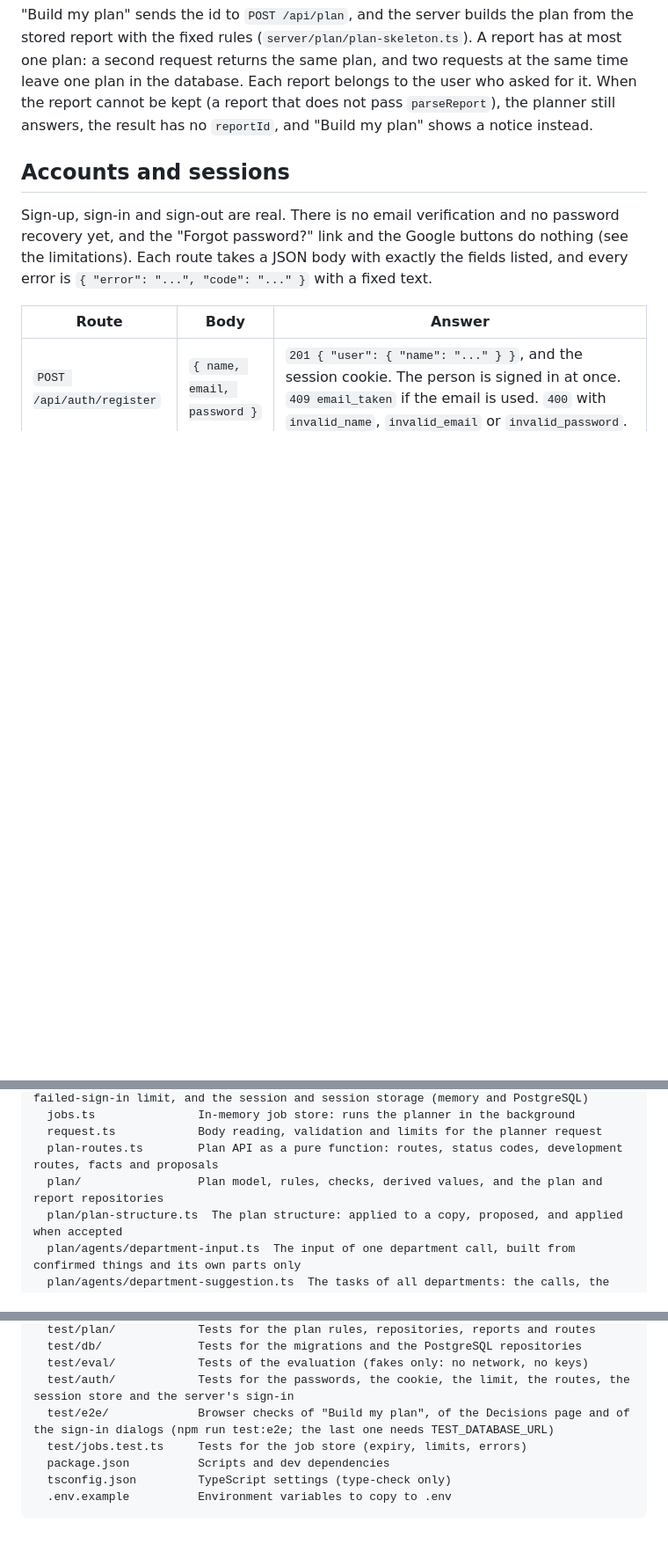
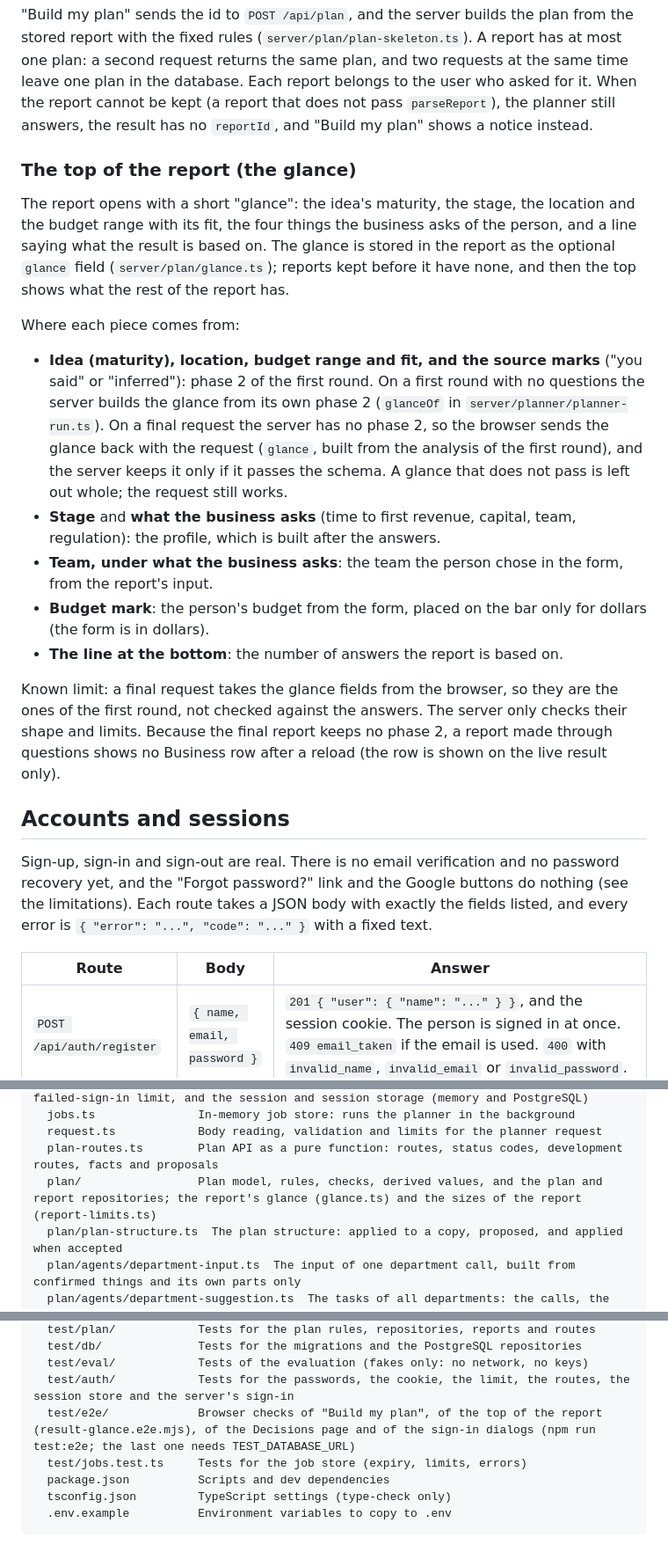
Before and after one commit to Brawliot/PBS, a Markdown page: README.md, 3 parts joined by grey strips. Shown at 88% size. Rendered like a GitHub page; blank space fills up the shorter version.

Commit message:
Describe the top of the report in the README (documentation)
Where each piece of the glance comes from, when the server builds it and when the browser sends it, and
the known limits: the final request takes its fields from the first round's browser copy, and a report
made through questions shows no Business row after a reload.

Claude-Session: https://claude.ai/code/session_019Q6fCwuYcxJRM37r5cSoNp

```diff
--- a/README.md
+++ b/README.md
@@ -119,6 +119,20 @@ Each request runs as a background job, kept in memory by `server/jobs.ts`: `POST
 When a run ends with a report (the final request, or the first round with no questions left), the server builds the report from its own values (`server/planner/planner-run.ts`: the input and answers it received, the Jev result, the phase 2 analysis when there is one, the profile and the validation) and keeps it in the `reports` table. The job result then carries a `reportId`. The browser never sends the report back: it keeps only that id.
 
 "Build my plan" sends the id to `POST /api/plan`, and the server builds the plan from the stored report with the fixed rules (`server/plan/plan-skeleton.ts`). A report has at most one plan: a second request returns the same plan, and two requests at the same time leave one plan in the database. Each report belongs to the user who asked for it. When the report cannot be kept (a report that does not pass `parseReport`), the planner still answers, the result has no `reportId`, and "Build my plan" shows a notice instead.
+
+### The top of the report (the glance)
+
+The report opens with a short "glance": the idea's maturity, the stage, the location and the budget range with its fit, the four things the business asks of the person, and a line saying what the result is based on. The glance is stored in the report as the optional `glance` field (`server/plan/glance.ts`); reports kept before it have none, and then the top shows what the rest of the report has.
+
+Where each piece comes from:
+
+- **Idea (maturity), location, budget range and fit, and the source marks** ("you said" or "inferred"): phase 2 of the first round. On a first round with no questions the server builds the glance from its own phase 2 (`glanceOf` in `server/planner/planner-run.ts`). On a final request the server has no phase 2, so the browser sends the glance back with the request (`glance`, built from the analysis of the first round), and the server keeps it only if it passes the schema. A glance that does not pass is left out whole; the request still works.
+- **Stage** and **what the business asks** (time to first revenue, capital, team, regulation): the profile, which is built after the answers.
+- **Team, under what the business asks**: the team the person chose in the form, from the report's input.
+- **Budget mark**: the person's budget from the form, placed on the bar only for dollars (the form is in dollars).
+- **The line at the bottom**: the number of answers the report is based on.
+
+Known limit: a final request takes the glance fields from the browser, so they are the ones of the first round, not checked against the answers. The server only checks their shape and limits. Because the final report keeps no phase 2, a report made through questions shows no Business row after a reload (the row is shown on the live result only).
 
 ## Accounts and sessions
 
@@ -386,7 +400,7 @@ server/
   jobs.ts               In-memory job store: runs the planner in the background
   request.ts            Body reading, validation and limits for the planner request
   plan-routes.ts        Plan API as a pure function: routes, status codes, development routes, facts and proposals
-  plan/                 Plan model, rules, checks, derived values, and the plan and report repositories
+  plan/                 Plan model, rules, checks, derived values, and the plan and report repositories; the report's glance (glance.ts) and the sizes of the report (report-limits.ts)
   plan/plan-structure.ts  The plan structure: applied to a copy, proposed, and applied when accepted
   plan/agents/department-input.ts  The input of one department call, built from confirmed things and its own parts only
   plan/agents/department-suggestion.ts  The tasks of all departments: the calls, the review, the notes and the deadline
@@ -406,7 +420,7 @@ server/
   test/db/              Tests for the migrations and the PostgreSQL repositories
   test/eval/            Tests of the evaluation (fakes only: no network, no keys)
   test/auth/            Tests for the passwords, the cookie, the limit, the routes, the session store and the server's sign-in
-  test/e2e/             Browser checks of "Build my plan", of the Decisions page and of the sign-in dialogs (npm run test:e2e; the last one needs TEST_DATABASE_URL)
+  test/e2e/             Browser checks of "Build my plan", of the top of the report (result-glance.e2e.mjs), of the Decisions page and of the sign-in dialogs (npm run test:e2e; the last one needs TEST_DATABASE_URL)
   test/jobs.test.ts     Tests for the job store (expiry, limits, errors)
   package.json          Scripts and dev dependencies
   tsconfig.json         TypeScript settings (type-check only)
```
